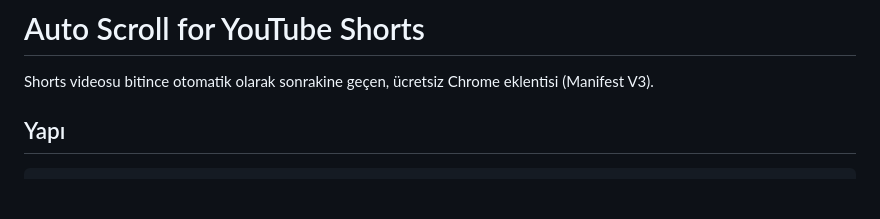
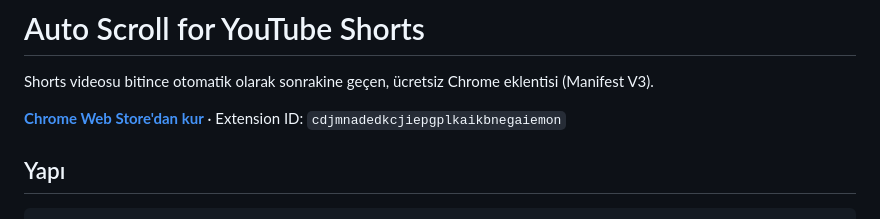
Before and after one commit to anilpekesen/youtube-shorts-auto-scroll, a Markdown page: README.md, the part around the change. Drawn GitHub-style; blank space fills up the shorter version.

Commit message:
Add Chrome Web Store link to README
Co-Authored-By: Claude Opus 5.5 <noreply@anthropic.com>

```diff
--- a/README.md
+++ b/README.md
@@ -1,6 +1,8 @@
 # Auto Scroll for YouTube Shorts
 
 Shorts videosu bitince otomatik olarak sonrakine geçen, ücretsiz Chrome eklentisi (Manifest V3).
+
+**[Chrome Web Store'dan kur](https://chromewebstore.google.com/detail/auto-scroll-for-youtube-s/cdjmnadedkcjiepgplkaikbnegaiemon)** · Extension ID: `cdjmnadedkcjiepgplkaikbnegaiemon`
 
 ## Yapı
 
```
